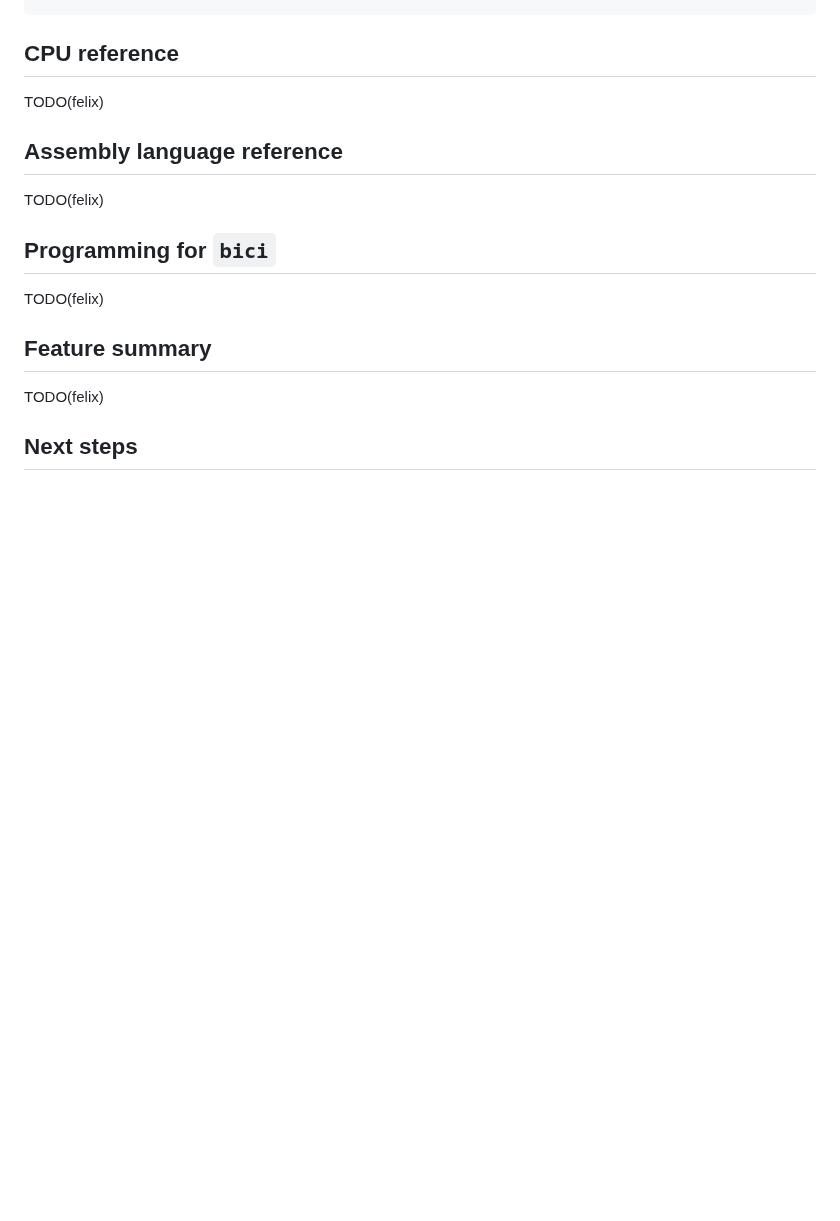
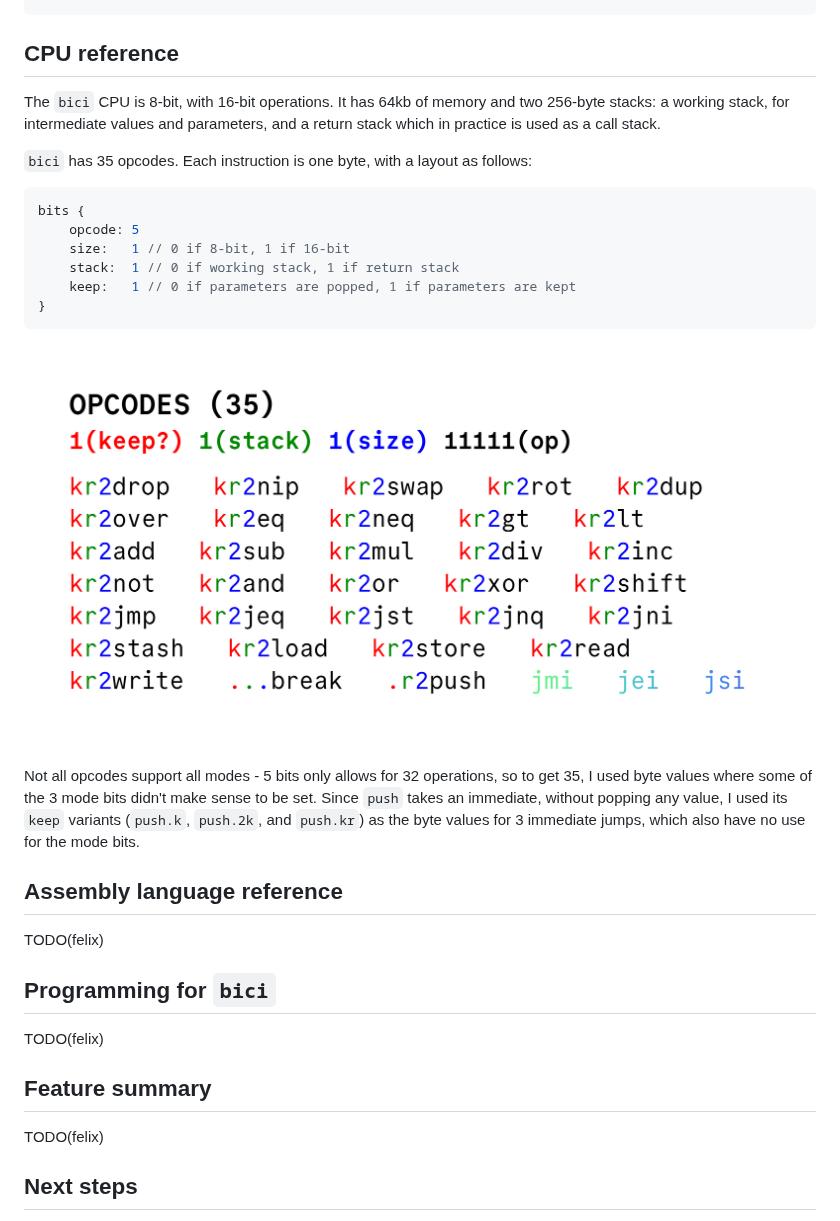
Before and after one commit to felix-u/bici, a Markdown page: README.md, the part around the change. Drawn GitHub-style; pictures changed too: assets/opcodes.png (added); blank space fills up the shorter version.

Commit message:
begin CPU reference

````diff
--- a/README.md
+++ b/README.md
@@ -63,7 +63,21 @@ bici script file.asm # compile and run in one go
 
 ## CPU reference
 
-TODO(felix)
+The `bici` CPU is 8-bit, with 16-bit operations. It has 64kb of memory and two 256-byte stacks: a working stack, for intermediate values and parameters, and a return stack which in practice is used as a call stack.
+
+`bici` has 35 opcodes. Each instruction is one byte, with a layout as follows:
+```cpp
+bits {
+    opcode: 5
+    size:   1 // 0 if 8-bit, 1 if 16-bit
+    stack:  1 // 0 if working stack, 1 if return stack
+    keep:   1 // 0 if parameters are popped, 1 if parameters are kept
+}
+```
+![Opcode slide](./assets/opcodes.png)
+
+Not all opcodes support all modes - 5 bits only allows for 32 operations, so to get 35, I used byte values where some of the 3 mode bits didn't make sense to be set. Since `push` takes an immediate, without popping any value, I used its `keep` variants (`push.k`, `push.2k`, and `push.kr`) as the byte values for 3 immediate jumps, which also have no use for the mode bits.
+
 
 
 ## Assembly language reference
````
